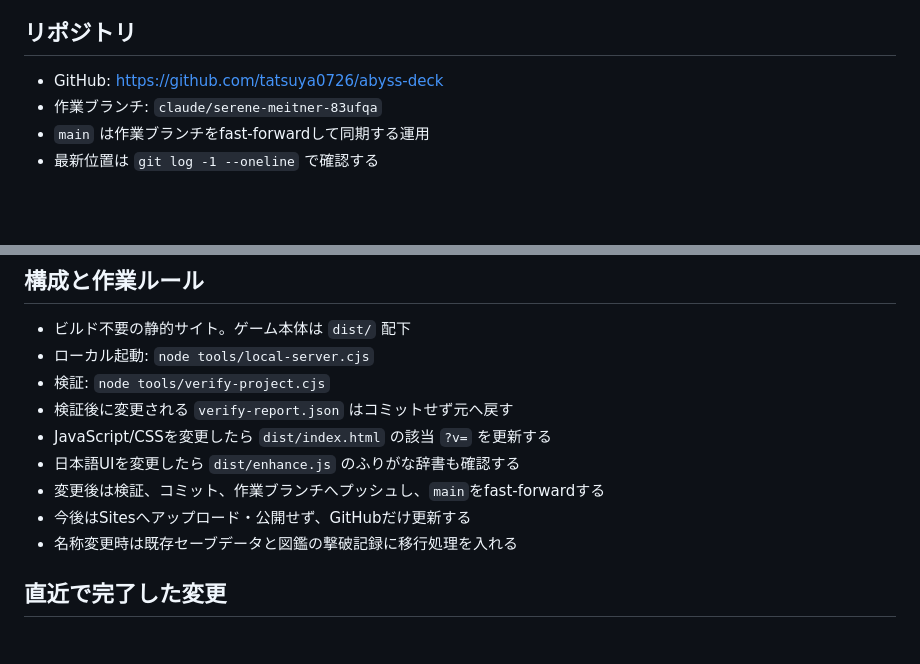
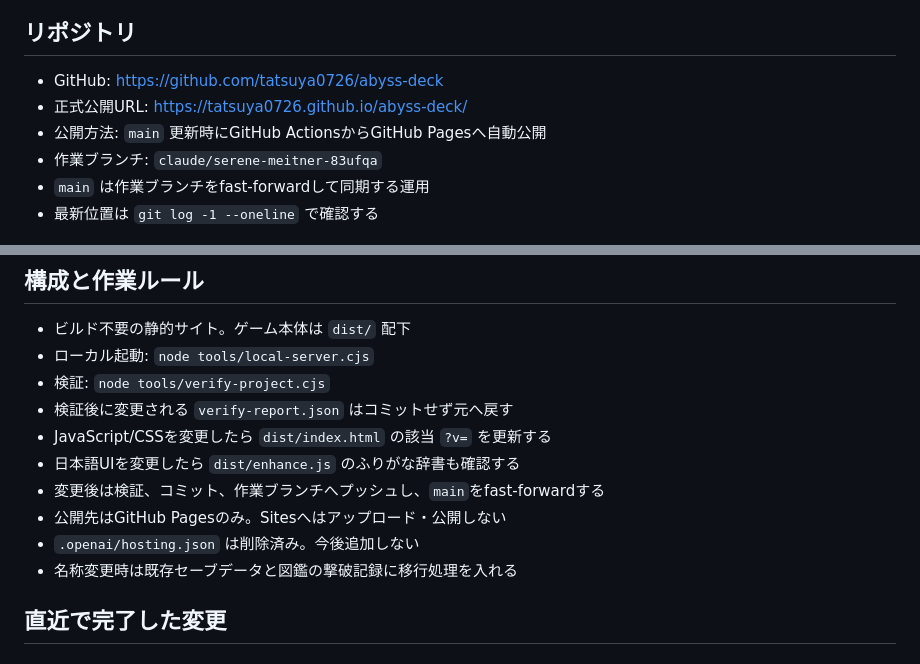
Before and after one commit to tatsuya0726/abyss-deck, a Markdown page: HANDOFF.md, 2 parts joined by grey strips. GitHub-like rendering; blank space fills up the shorter version.

Commit message:
Document GitHub Pages as the canonical URL

```diff
--- a/HANDOFF.md
+++ b/HANDOFF.md
@@ -3,6 +3,8 @@
 ## リポジトリ
 
 - GitHub: https://github.com/tatsuya0726/abyss-deck
+- 正式公開URL: https://tatsuya0726.github.io/abyss-deck/
+- 公開方法: `main` 更新時にGitHub ActionsからGitHub Pagesへ自動公開
 - 作業ブランチ: `claude/serene-meitner-83ufqa`
 - `main` は作業ブランチをfast-forwardして同期する運用
 - 最新位置は `git log -1 --oneline` で確認する
@@ -16,7 +18,8 @@
 - JavaScript/CSSを変更したら `dist/index.html` の該当 `?v=` を更新する
 - 日本語UIを変更したら `dist/enhance.js` のふりがな辞書も確認する
 - 変更後は検証、コミット、作業ブランチへプッシュし、`main`をfast-forwardする
-- 今後はSitesへアップロード・公開せず、GitHubだけ更新する
+- 公開先はGitHub Pagesのみ。Sitesへはアップロード・公開しない
+- `.openai/hosting.json` は削除済み。今後追加しない
 - 名称変更時は既存セーブデータと図鑑の撃破記録に移行処理を入れる
 
 ## 直近で完了した変更
```
